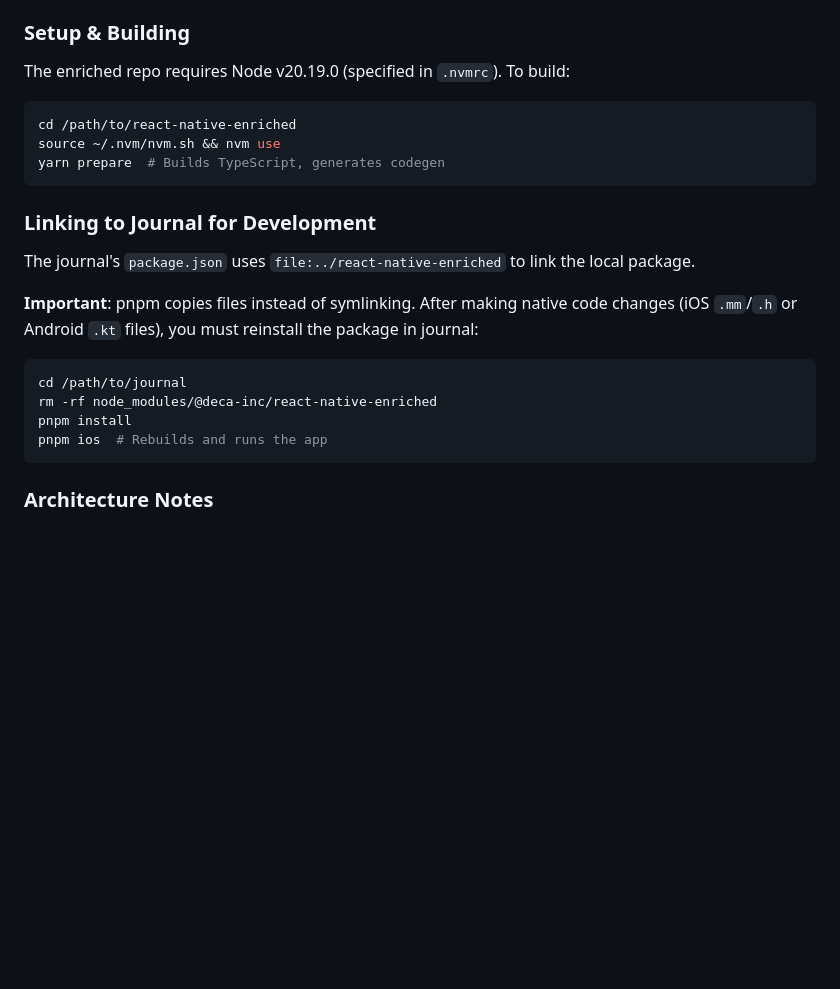
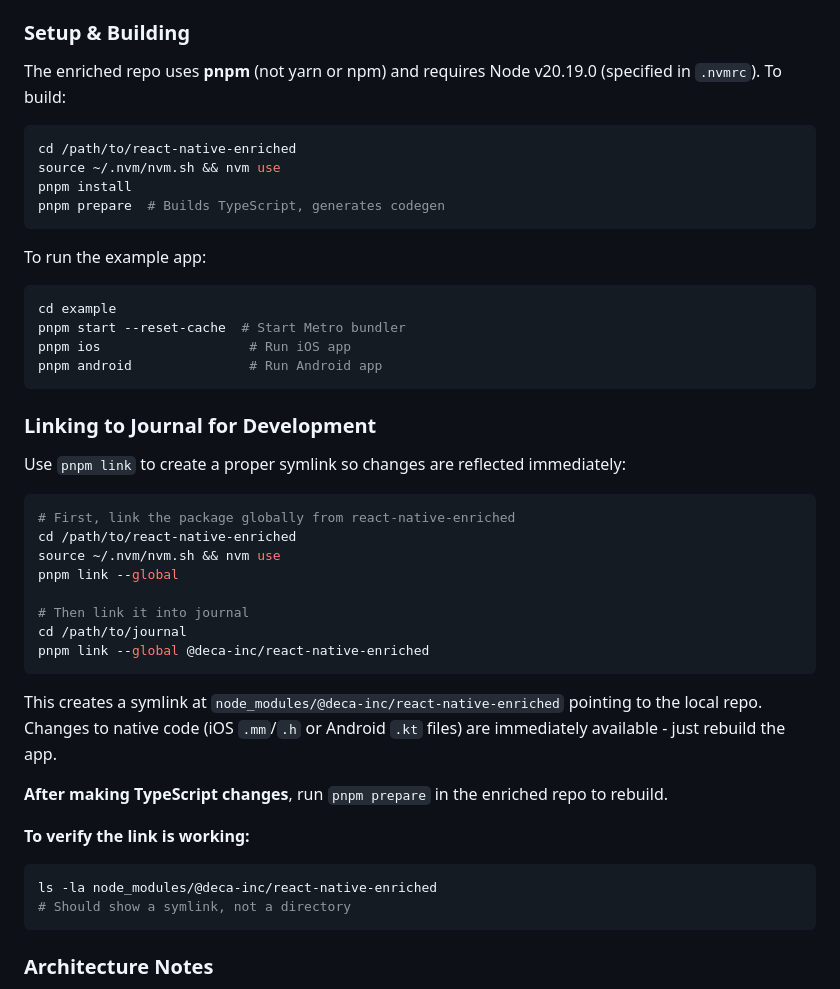
Before and after one commit to deca-inc/jot, a Markdown page: CLAUDE.md, the part around the change. Drawn GitHub-style; blank space fills up the shorter version.

Commit message:
Update claude

````diff
--- a/CLAUDE.md
+++ b/CLAUDE.md
@@ -505,25 +505,47 @@ The journal app uses a forked version of `@deca-inc/react-native-enriched` locat
 
 ### Setup & Building
 
-The enriched repo requires Node v20.19.0 (specified in `.nvmrc`). To build:
+The enriched repo uses **pnpm** (not yarn or npm) and requires Node v20.19.0 (specified in `.nvmrc`). To build:
 
 ```bash
 cd /path/to/react-native-enriched
 source ~/.nvm/nvm.sh && nvm use
-yarn prepare  # Builds TypeScript, generates codegen
+pnpm install
+pnpm prepare  # Builds TypeScript, generates codegen
+```
+
+To run the example app:
+
+```bash
+cd example
+pnpm start --reset-cache  # Start Metro bundler
+pnpm ios                   # Run iOS app
+pnpm android               # Run Android app
 ```
 
 ### Linking to Journal for Development
 
-The journal's `package.json` uses `file:../react-native-enriched` to link the local package.
-
-**Important**: pnpm copies files instead of symlinking. After making native code changes (iOS `.mm`/`.h` or Android `.kt` files), you must reinstall the package in journal:
+Use `pnpm link` to create a proper symlink so changes are reflected immediately:
 
 ```bash
+# First, link the package globally from react-native-enriched
+cd /path/to/react-native-enriched
+source ~/.nvm/nvm.sh && nvm use
+pnpm link --global
+
+# Then link it into journal
 cd /path/to/journal
-rm -rf node_modules/@deca-inc/react-native-enriched
-pnpm install
-pnpm ios  # Rebuilds and runs the app
+pnpm link --global @deca-inc/react-native-enriched
+```
+
+This creates a symlink at `node_modules/@deca-inc/react-native-enriched` pointing to the local repo. Changes to native code (iOS `.mm`/`.h` or Android `.kt` files) are immediately available - just rebuild the app.
+
+**After making TypeScript changes**, run `pnpm prepare` in the enriched repo to rebuild.
+
+**To verify the link is working:**
+```bash
+ls -la node_modules/@deca-inc/react-native-enriched
+# Should show a symlink, not a directory
 ```
 
 ### Architecture Notes
````
